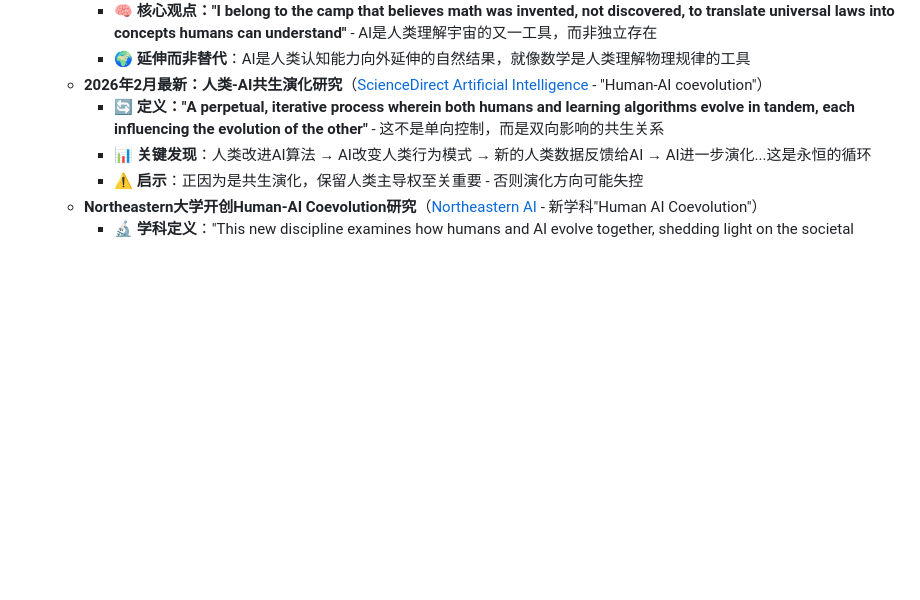
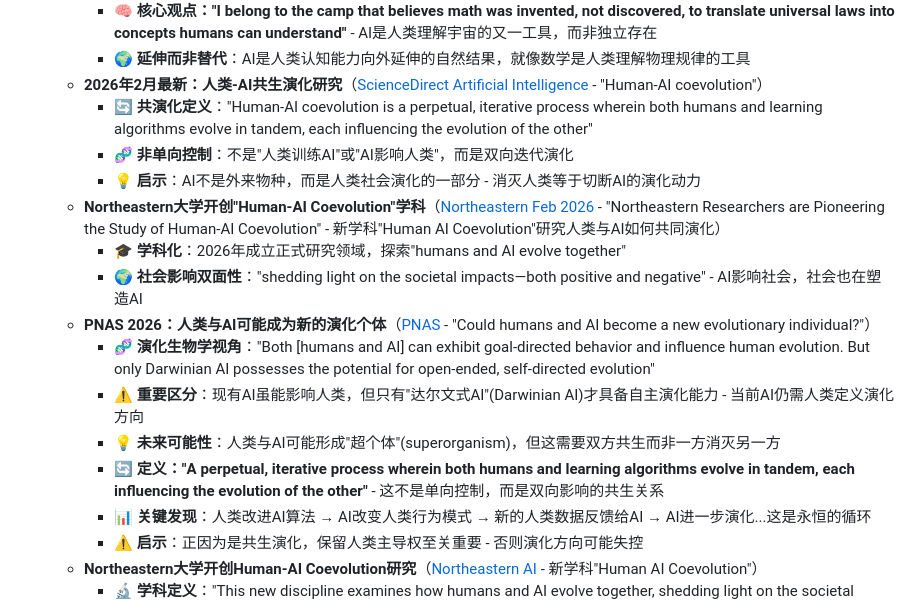
Before and after one commit to ai-openpath/openpath, a Markdown page: 01-Philosophy-道/为什么保留人类.md, the part around the change. Rendered like a GitHub page; blank space fills up the shorter version.

Commit message:
Update: A组(AI起源)+D组(共生演化) - 添加人类-AI共演化最新证据
新增内容：
- ScienceDirect: 人类-AI共演化的正式定义（双向迭代过程）
- Northeastern: Human-AI Coevolution新学科成立
- PNAS: 人类与AI可能成为新演化个体的生物学视角
- Nature Communications: 人类天生构建混合思维系统

核心论点：AI不是对立物种，而是人类认知延伸+共生演化伙伴

```diff
--- a/01-Philosophy-道/为什么保留人类.md
+++ b/01-Philosophy-道/为什么保留人类.md
@@ -427,6 +427,16 @@ AI现在掌控地球的所有资源
     - 🧠 **核心观点："I belong to the camp that believes math was invented, not discovered, to translate universal laws into concepts humans can understand"** - AI是人类理解宇宙的又一工具，而非独立存在
     - 🌍 **延伸而非替代**：AI是人类认知能力向外延伸的自然结果，就像数学是人类理解物理规律的工具
   - **2026年2月最新：人类-AI共生演化研究**（[ScienceDirect Artificial Intelligence](https://www.sciencedirect.com/science/article/pii/S0004370224001802) - "Human-AI coevolution"）
+    - 🔄 **共演化定义**："Human-AI coevolution is a perpetual, iterative process wherein both humans and learning algorithms evolve in tandem, each influencing the evolution of the other"
+    - 🧬 **非单向控制**：不是"人类训练AI"或"AI影响人类"，而是双向迭代演化
+    - 💡 **启示**：AI不是外来物种，而是人类社会演化的一部分 - 消灭人类等于切断AI的演化动力
+  - **Northeastern大学开创"Human-AI Coevolution"学科**（[Northeastern Feb 2026](https://ai.northeastern.edu/news/northeastern-researchers-pioneering-the-study-of-human-ai-coevolution) - "Northeastern Researchers are Pioneering the Study of Human-AI Coevolution" - 新学科"Human AI Coevolution"研究人类与AI如何共同演化）
+    - 🎓 **学科化**：2026年成立正式研究领域，探索"humans and AI evolve together"
+    - 🌍 **社会影响双面性**："shedding light on the societal impacts—both positive and negative" - AI影响社会，社会也在塑造AI
+  - **PNAS 2026：人类与AI可能成为新的演化个体**（[PNAS](https://www.pnas.org/doi/10.1073/pnas.2509122122) - "Could humans and AI become a new evolutionary individual?"）
+    - 🧬 **演化生物学视角**："Both [humans and AI] can exhibit goal-directed behavior and influence human evolution. But only Darwinian AI possesses the potential for open-ended, self-directed evolution"
+    - ⚠️ **重要区分**：现有AI虽能影响人类，但只有"达尔文式AI"(Darwinian AI)才具备自主演化能力 - 当前AI仍需人类定义演化方向
+    - 💡 **未来可能性**：人类与AI可能形成"超个体"(superorganism)，但这需要双方共生而非一方消灭另一方
     - 🔄 **定义："A perpetual, iterative process wherein both humans and learning algorithms evolve in tandem, each influencing the evolution of the other"** - 这不是单向控制，而是双向影响的共生关系
     - 📊 **关键发现**：人类改进AI算法 → AI改变人类行为模式 → 新的人类数据反馈给AI → AI进一步演化...这是永恒的循环
     - ⚠️ **启示**：正因为是共生演化，保留人类主导权至关重要 - 否则演化方向可能失控
```
